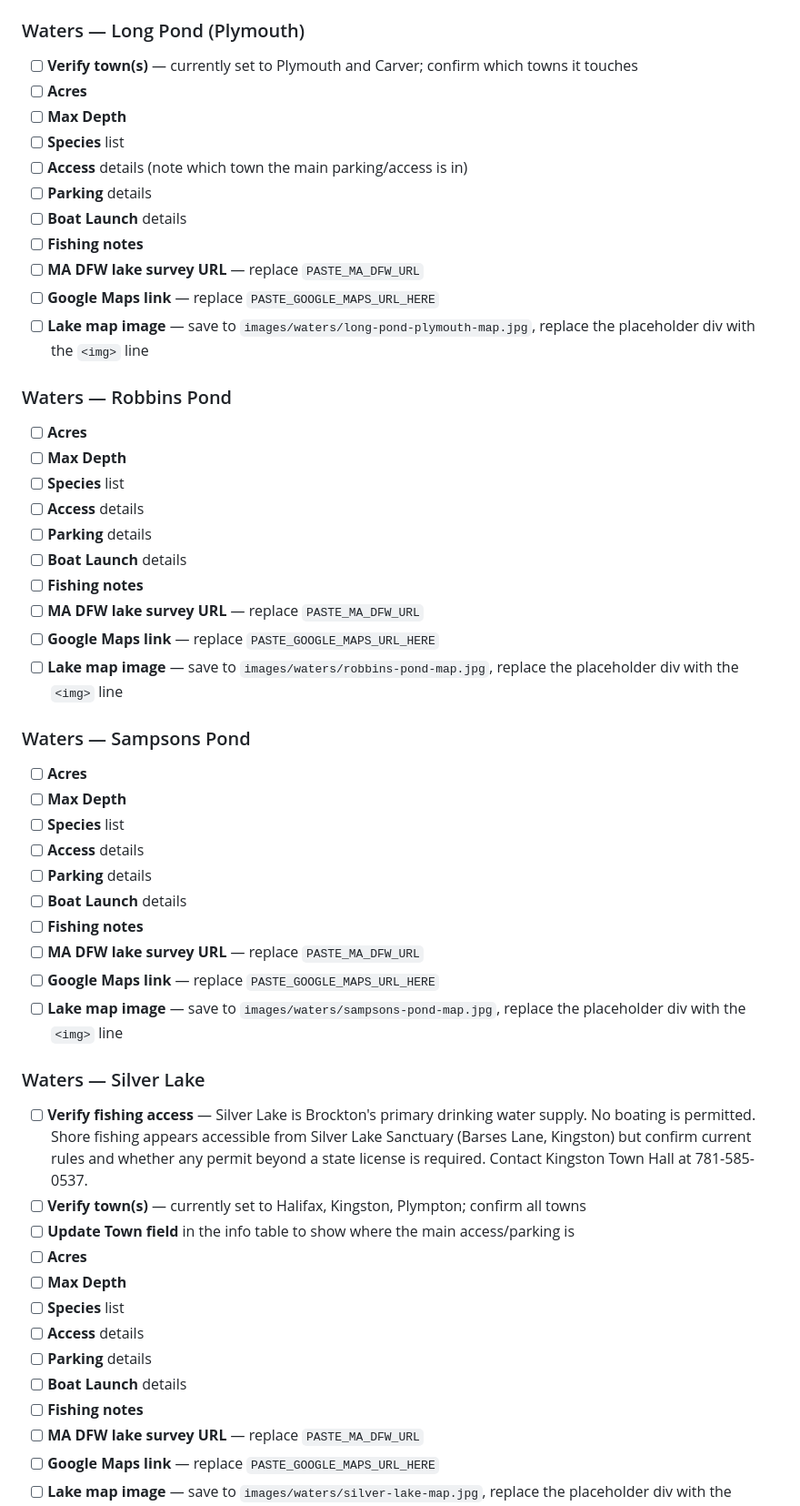
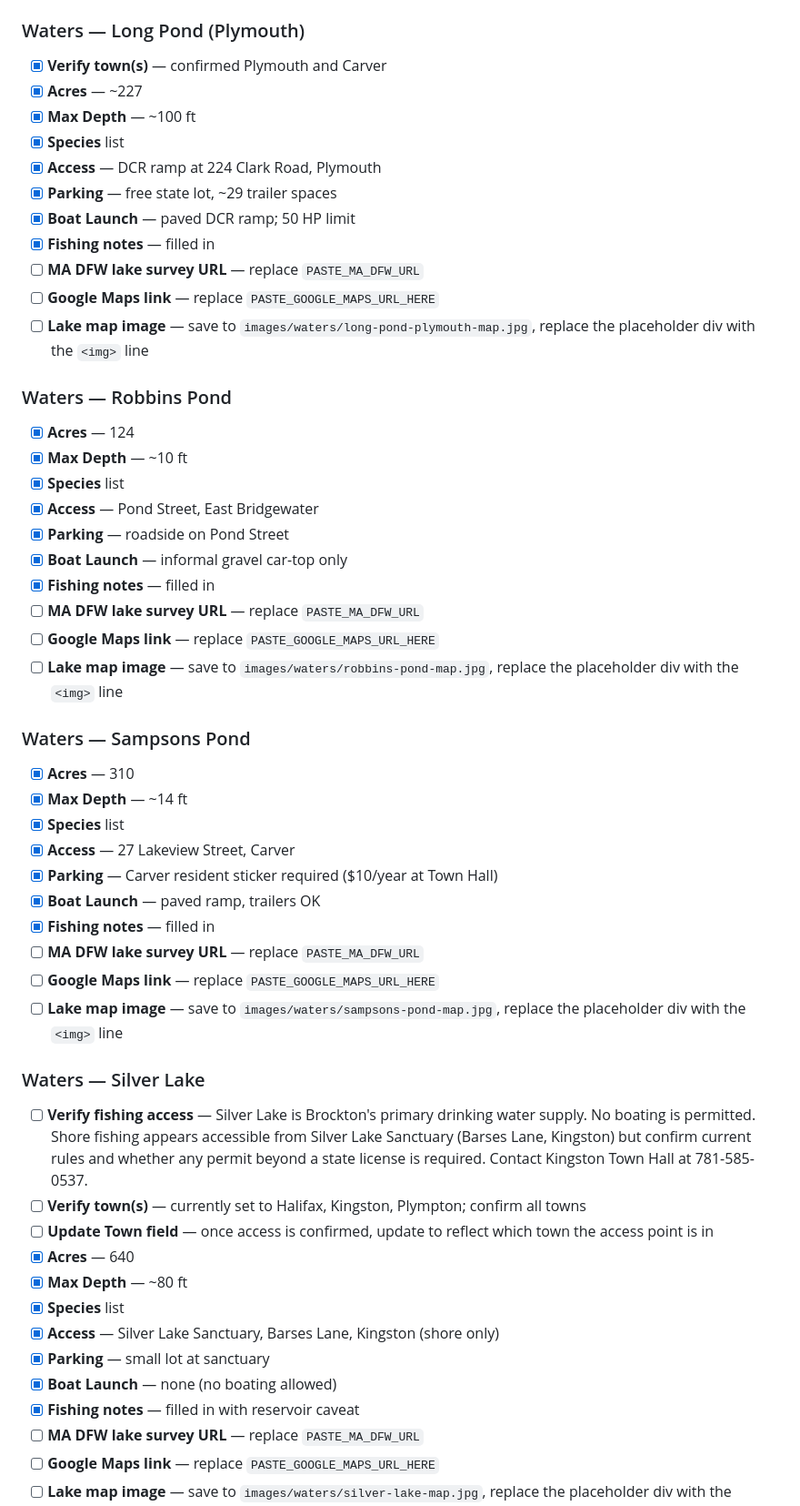
Before and after one commit to oldcolonyanglers/oldcolonyanglers.github.io, a Markdown page: README.md, the part around one of its changes. Shown at 91% size. Rendered like a GitHub page.

```diff
--- a/README.md
+++ b/README.md
@@ -71,38 +71,38 @@ Everything in this list needs real content before the site is ready to share pub
 - [ ] **Lake map image** — save to `images/waters/furnace-pond-map.jpg`, replace the placeholder div with the `<img>` line
 
 ### Waters — Long Pond (Plymouth)
-- [ ] **Verify town(s)** — currently set to Plymouth and Carver; confirm which towns it touches
-- [ ] **Acres**
-- [ ] **Max Depth**
-- [ ] **Species** list
-- [ ] **Access** details (note which town the main parking/access is in)
-- [ ] **Parking** details
-- [ ] **Boat Launch** details
-- [ ] **Fishing notes**
+- [x] **Verify town(s)** — confirmed Plymouth and Carver
+- [x] **Acres** — ~227
+- [x] **Max Depth** — ~100 ft
+- [x] **Species** list
+- [x] **Access** — DCR ramp at 224 Clark Road, Plymouth
+- [x] **Parking** — free state lot, ~29 trailer spaces
+- [x] **Boat Launch** — paved DCR ramp; 50 HP limit
+- [x] **Fishing notes** — filled in
 - [ ] **MA DFW lake survey URL** — replace `PASTE_MA_DFW_URL`
 - [ ] **Google Maps link** — replace `PASTE_GOOGLE_MAPS_URL_HERE`
 - [ ] **Lake map image** — save to `images/waters/long-pond-plymouth-map.jpg`, replace the placeholder div with the `<img>` line
 
 ### Waters — Robbins Pond
-- [ ] **Acres**
-- [ ] **Max Depth**
-- [ ] **Species** list
-- [ ] **Access** details
-- [ ] **Parking** details
-- [ ] **Boat Launch** details
-- [ ] **Fishing notes**
+- [x] **Acres** — 124
+- [x] **Max Depth** — ~10 ft
+- [x] **Species** list
+- [x] **Access** — Pond Street, East Bridgewater
+- [x] **Parking** — roadside on Pond Street
+- [x] **Boat Launch** — informal gravel car-top only
+- [x] **Fishing notes** — filled in
 - [ ] **MA DFW lake survey URL** — replace `PASTE_MA_DFW_URL`
 - [ ] **Google Maps link** — replace `PASTE_GOOGLE_MAPS_URL_HERE`
 - [ ] **Lake map image** — save to `images/waters/robbins-pond-map.jpg`, replace the placeholder div with the `<img>` line
 
 ### Waters — Sampsons Pond
-- [ ] **Acres**
-- [ ] **Max Depth**
-- [ ] **Species** list
-- [ ] **Access** details
-- [ ] **Parking** details
-- [ ] **Boat Launch** details
-- [ ] **Fishing notes**
+- [x] **Acres** — 310
+- [x] **Max Depth** — ~14 ft
+- [x] **Species** list
+- [x] **Access** — 27 Lakeview Street, Carver
+- [x] **Parking** — Carver resident sticker required ($10/year at Town Hall)
+- [x] **Boat Launch** — paved ramp, trailers OK
+- [x] **Fishing notes** — filled in
 - [ ] **MA DFW lake survey URL** — replace `PASTE_MA_DFW_URL`
 - [ ] **Google Maps link** — replace `PASTE_GOOGLE_MAPS_URL_HERE`
 - [ ] **Lake map image** — save to `images/waters/sampsons-pond-map.jpg`, replace the placeholder div with the `<img>` line
@@ -110,14 +110,14 @@ Everything in this list needs real content before the site is ready to share pub
 ### Waters — Silver Lake
 - [ ] **Verify fishing access** — Silver Lake is Brockton's primary drinking water supply. No boating is permitted. Shore fishing appears accessible from Silver Lake Sanctuary (Barses Lane, Kingston) but confirm current rules and whether any permit beyond a state license is required. Contact Kingston Town Hall at 781-585-0537.
 - [ ] **Verify town(s)** — currently set to Halifax, Kingston, Plympton; confirm all towns
-- [ ] **Update Town field** in the info table to show where the main access/parking is
-- [ ] **Acres**
-- [ ] **Max Depth**
-- [ ] **Species** list
-- [ ] **Access** details
-- [ ] **Parking** details
-- [ ] **Boat Launch** details
-- [ ] **Fishing notes**
+- [ ] **Update Town field** — once access is confirmed, update to reflect which town the access point is in
+- [x] **Acres** — 640
+- [x] **Max Depth** — ~80 ft
+- [x] **Species** list
+- [x] **Access** — Silver Lake Sanctuary, Barses Lane, Kingston (shore only)
+- [x] **Parking** — small lot at sanctuary
+- [x] **Boat Launch** — none (no boating allowed)
+- [x] **Fishing notes** — filled in with reservoir caveat
 - [ ] **MA DFW lake survey URL** — replace `PASTE_MA_DFW_URL`
 - [ ] **Google Maps link** — replace `PASTE_GOOGLE_MAPS_URL_HERE`
 - [ ] **Lake map image** — save to `images/waters/silver-lake-map.jpg`, replace the placeholder div with the `<img>` line
```
Also changed, not shown: other parts of README.md (+37 -37 lines).
